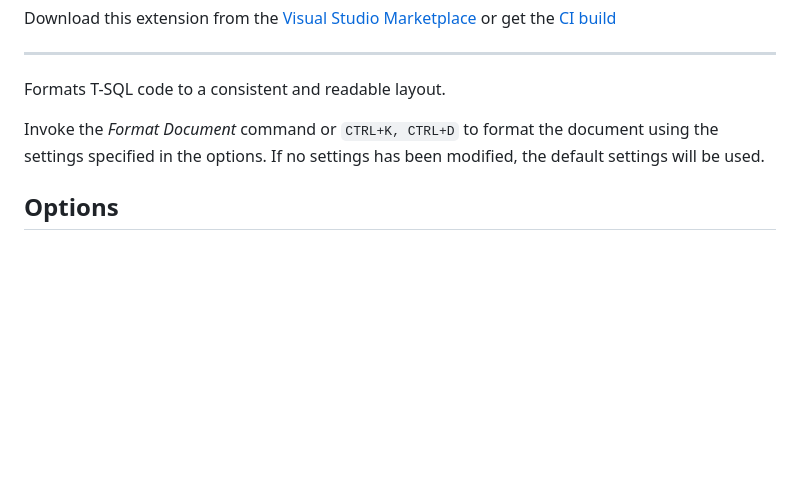
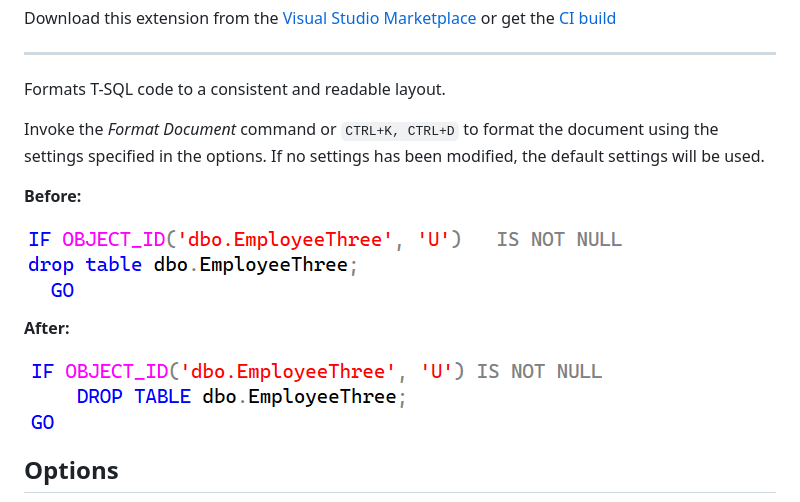
Before and after one commit to madskristensen/SqlFormatter, a Markdown page: README.md, the part around the change. Rendered like a GitHub page; pictures changed too: art/after.png (added), art/before.png (added); blank space fills up the shorter version.

```diff
--- a/README.md
+++ b/README.md
@@ -15,6 +15,14 @@ Formats T-SQL code to a consistent and readable layout.
 
 Invoke the *Format Document* command or `CTRL+K, CTRL+D` to format the document using the settings specified in the options. If no settings has been modified, the default settings will be used.
 
+**Before:**
+
+![Before](art/before.png)
+
+**After:**
+
+![After](art/after.png)
+
 ## Options
 
 ![Options](art/options.png)
```
Also changed, not shown: art/options.png, 3 other files.
